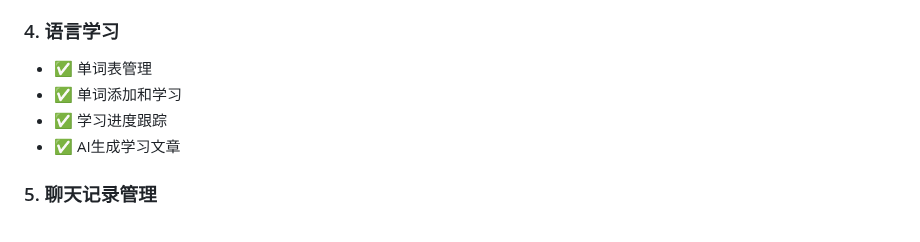
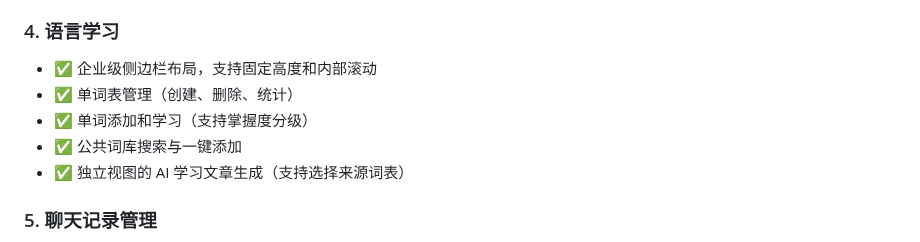
Before and after one commit to ChenfromChina123/new_pro, a Markdown page: vue-app/README.md, the part around the change. GitHub-like rendering.

Commit message:
Update README to reflect Vocabulary module enhancements

```diff
--- a/vue-app/README.md
+++ b/vue-app/README.md
@@ -153,10 +153,11 @@ vue-app/
 - ✅ 上传进度显示
 
 ### 4. 语言学习
-- ✅ 单词表管理
-- ✅ 单词添加和学习
-- ✅ 学习进度跟踪
-- ✅ AI生成学习文章
+- ✅ 企业级侧边栏布局，支持固定高度和内部滚动
+- ✅ 单词表管理（创建、删除、统计）
+- ✅ 单词添加和学习（支持掌握度分级）
+- ✅ 公共词库搜索与一键添加
+- ✅ 独立视图的 AI 学习文章生成（支持选择来源词表）
 
 ### 5. 聊天记录管理
 - ✅ 查看所有对话
```
